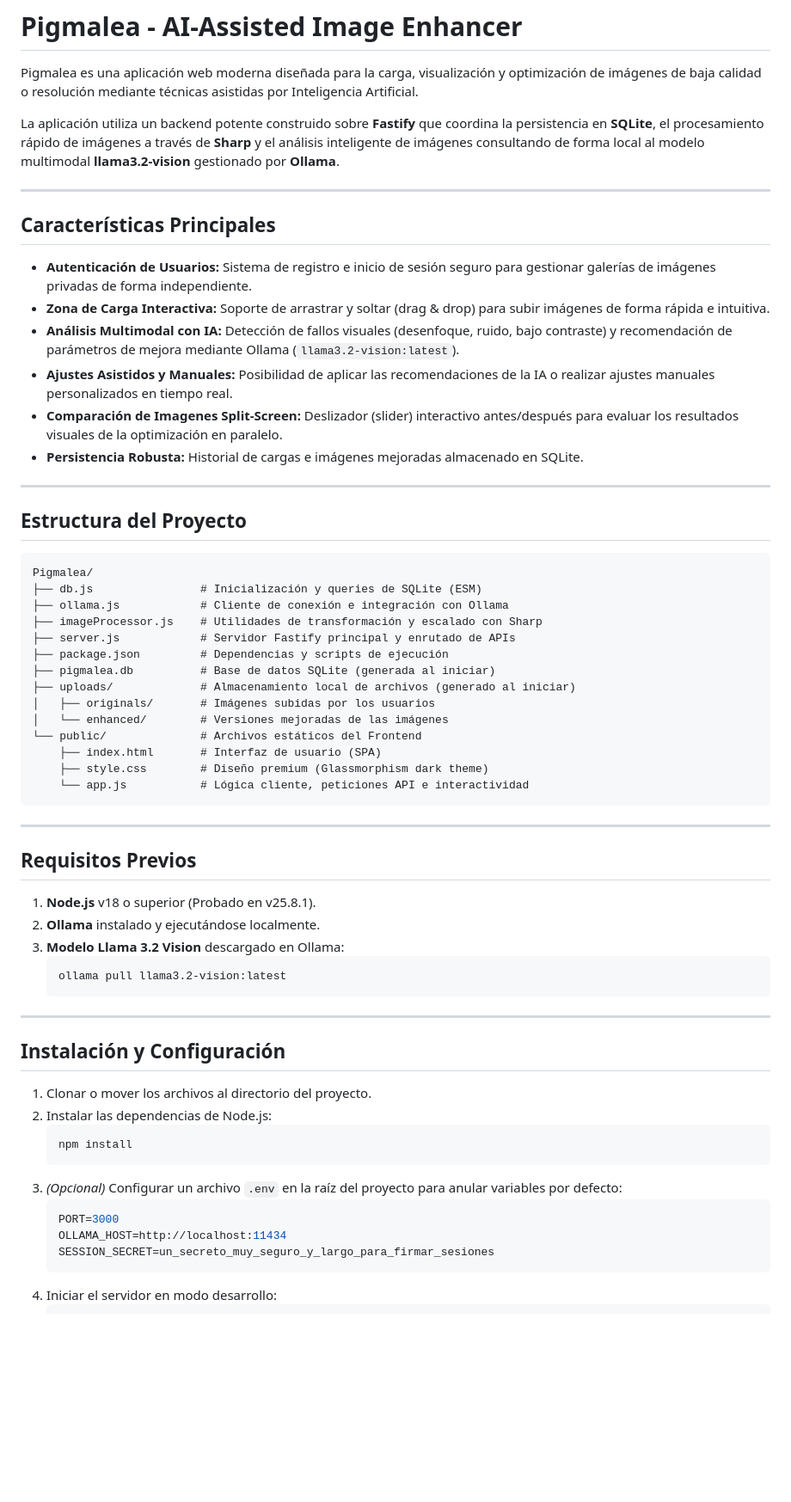
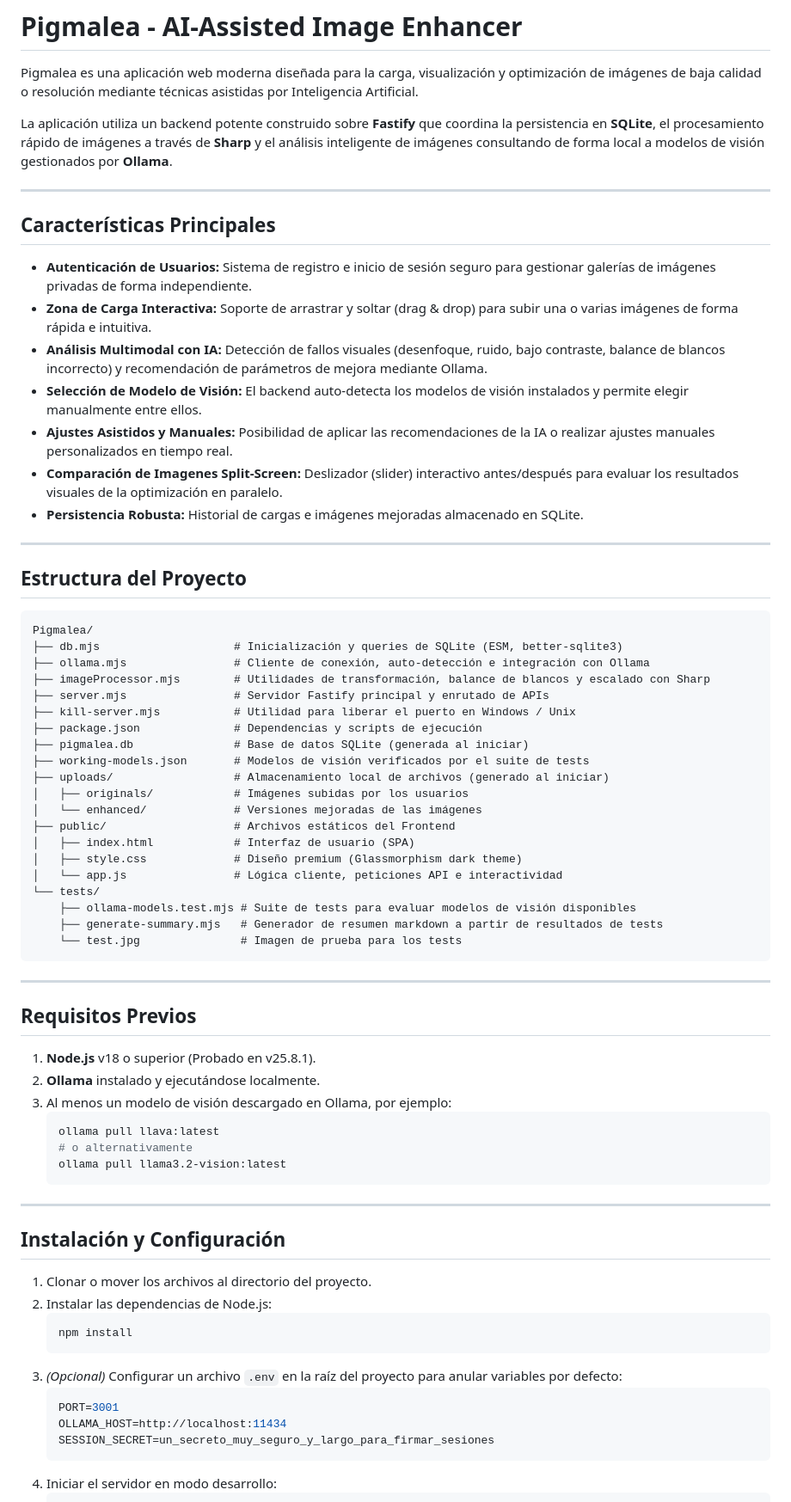
Before and after one commit to Fil1965/pigmalea, a Markdown page: README.md, the part around one of its changes. Shown at 86% size. Drawn GitHub-style; blank space fills up the shorter version.

Commit message:
docs: update README with multi-model support, mass upload, test suite, and configuration changes

````diff
--- a/README.md
+++ b/README.md
@@ -2,15 +2,16 @@
 
 Pigmalea es una aplicación web moderna diseñada para la carga, visualización y optimización de imágenes de baja calidad o resolución mediante técnicas asistidas por Inteligencia Artificial.
 
-La aplicación utiliza un backend potente construido sobre **Fastify** que coordina la persistencia en **SQLite**, el procesamiento rápido de imágenes a través de **Sharp** y el análisis inteligente de imágenes consultando de forma local al modelo multimodal **llama3.2-vision** gestionado por **Ollama**.
+La aplicación utiliza un backend potente construido sobre **Fastify** que coordina la persistencia en **SQLite**, el procesamiento rápido de imágenes a través de **Sharp** y el análisis inteligente de imágenes consultando de forma local a modelos de visión gestionados por **Ollama**.
 
 ---
 
 ## Características Principales
 
 *   **Autenticación de Usuarios:** Sistema de registro e inicio de sesión seguro para gestionar galerías de imágenes privadas de forma independiente.
-*   **Zona de Carga Interactiva:** Soporte de arrastrar y soltar (drag & drop) para subir imágenes de forma rápida e intuitiva.
-*   **Análisis Multimodal con IA:** Detección de fallos visuales (desenfoque, ruido, bajo contraste) y recomendación de parámetros de mejora mediante Ollama (`llama3.2-vision:latest`).
+*   **Zona de Carga Interactiva:** Soporte de arrastrar y soltar (drag & drop) para subir una o varias imágenes de forma rápida e intuitiva.
+*   **Análisis Multimodal con IA:** Detección de fallos visuales (desenfoque, ruido, bajo contraste, balance de blancos incorrecto) y recomendación de parámetros de mejora mediante Ollama.
+*   **Selección de Modelo de Visión:** El backend auto-detecta los modelos de visión instalados y permite elegir manualmente entre ellos.
 *   **Ajustes Asistidos y Manuales:** Posibilidad de aplicar las recomendaciones de la IA o realizar ajustes manuales personalizados en tiempo real.
 *   **Comparación de Imagenes Split-Screen:** Deslizador (slider) interactivo antes/después para evaluar los resultados visuales de la optimización en paralelo.
 *   **Persistencia Robusta:** Historial de cargas e imágenes mejoradas almacenado en SQLite.
@@ -21,19 +22,25 @@ La aplicación utiliza un backend potente construido sobre **Fastify** que coord
 
 ```text
 Pigmalea/
-├── db.js                # Inicialización y queries de SQLite (ESM)
-├── ollama.js            # Cliente de conexión e integración con Ollama
-├── imageProcessor.js    # Utilidades de transformación y escalado con Sharp
-├── server.js            # Servidor Fastify principal y enrutado de APIs
-├── package.json         # Dependencias y scripts de ejecución
-├── pigmalea.db          # Base de datos SQLite (generada al iniciar)
-├── uploads/             # Almacenamiento local de archivos (generado al iniciar)
-│   ├── originals/       # Imágenes subidas por los usuarios
-│   └── enhanced/        # Versiones mejoradas de las imágenes
-└── public/              # Archivos estáticos del Frontend
-    ├── index.html       # Interfaz de usuario (SPA)
-    ├── style.css        # Diseño premium (Glassmorphism dark theme)
-    └── app.js           # Lógica cliente, peticiones API e interactividad
+├── db.mjs                    # Inicialización y queries de SQLite (ESM, better-sqlite3)
+├── ollama.mjs                # Cliente de conexión, auto-detección e integración con Ollama
+├── imageProcessor.mjs        # Utilidades de transformación, balance de blancos y escalado con Sharp
+├── server.mjs                # Servidor Fastify principal y enrutado de APIs
+├── kill-server.mjs           # Utilidad para liberar el puerto en Windows / Unix
+├── package.json              # Dependencias y scripts de ejecución
+├── pigmalea.db               # Base de datos SQLite (generada al iniciar)
+├── working-models.json       # Modelos de visión verificados por el suite de tests
+├── uploads/                  # Almacenamiento local de archivos (generado al iniciar)
+│   ├── originals/            # Imágenes subidas por los usuarios
+│   └── enhanced/             # Versiones mejoradas de las imágenes
+├── public/                   # Archivos estáticos del Frontend
+│   ├── index.html            # Interfaz de usuario (SPA)
+│   ├── style.css             # Diseño premium (Glassmorphism dark theme)
+│   └── app.js                # Lógica cliente, peticiones API e interactividad
+└── tests/
+    ├── ollama-models.test.mjs # Suite de tests para evaluar modelos de visión disponibles
+    ├── generate-summary.mjs   # Generador de resumen markdown a partir de resultados de tests
+    └── test.jpg               # Imagen de prueba para los tests
 ```
 
 ---
@@ -42,8 +49,10 @@ Pigmalea/
 
 1.  **Node.js** v18 o superior (Probado en v25.8.1).
 2.  **Ollama** instalado y ejecutándose localmente.
-3.  **Modelo Llama 3.2 Vision** descargado en Ollama:
+3.  Al menos un modelo de visión descargado en Ollama, por ejemplo:
     ```bash
+    ollama pull llava:latest
+    # o alternativamente
     ollama pull llama3.2-vision:latest
     ```
 
@@ -58,7 +67,7 @@ Pigmalea/
     ```
 3.  *(Opcional)* Configurar un archivo `.env` en la raíz del proyecto para anular variables por defecto:
     ```ini
-    PORT=3000
+    PORT=3001
     OLLAMA_HOST=http://localhost:11434
     SESSION_SECRET=un_secreto_muy_seguro_y_largo_para_firmar_sesiones
     ```
````
Also changed, not shown: other parts of README.md (+32 -4 lines).
